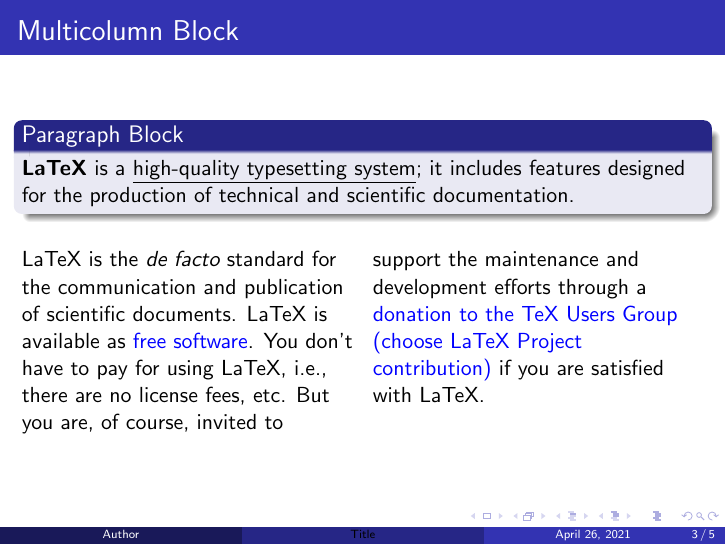
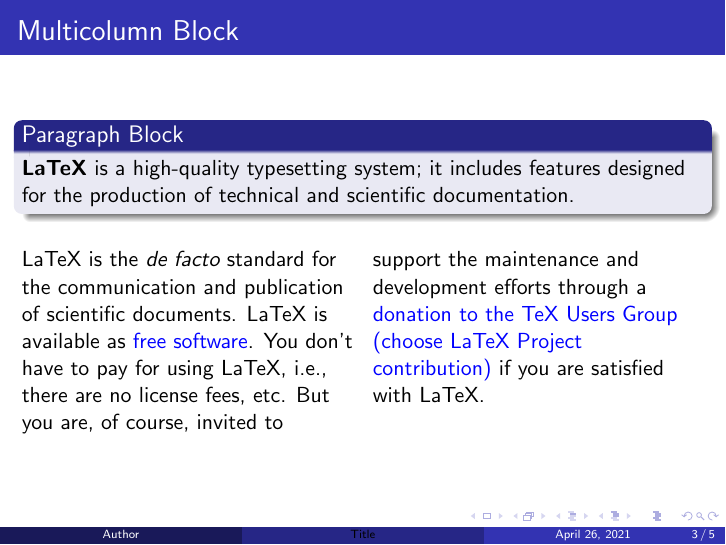
Before and after one commit to MHW2003/template, LaTeX slides (beamer.tex): page 3 of 5. Compiled offline with pdfLaTeX.

Commit message:
Update beamer.tex

```diff
--- a/beamer.tex
+++ b/beamer.tex
@@ -33,7 +33,7 @@
 \begin{block}{Paragraph Block}
 
 {
-\textbf{LaTeX} is a \underline{high-quality typesetting system}; it
+\textbf{LaTeX} is a high-quality typesetting system; it
 includes features designed for the production of technical and
 scientific documentation.
 }
```
